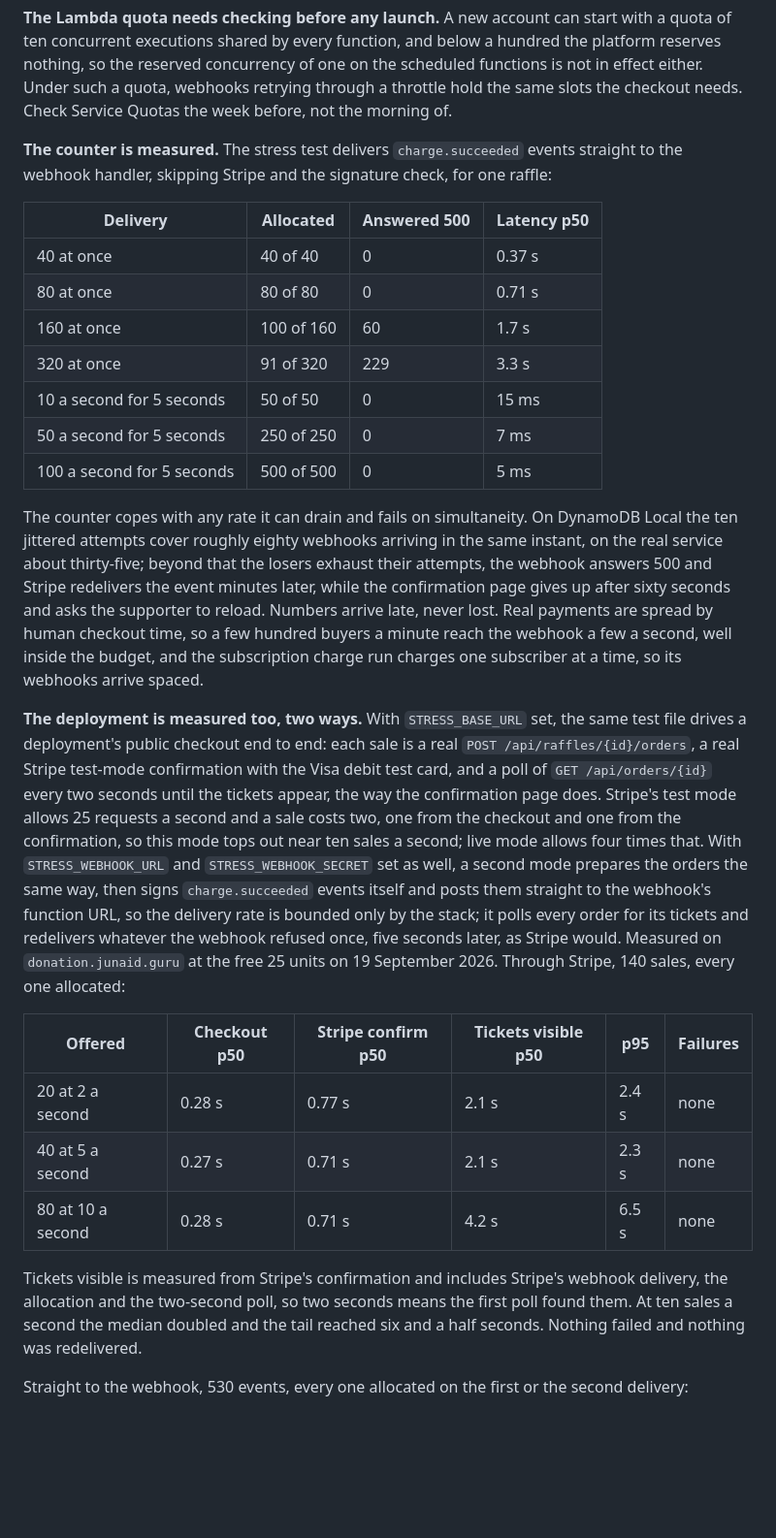
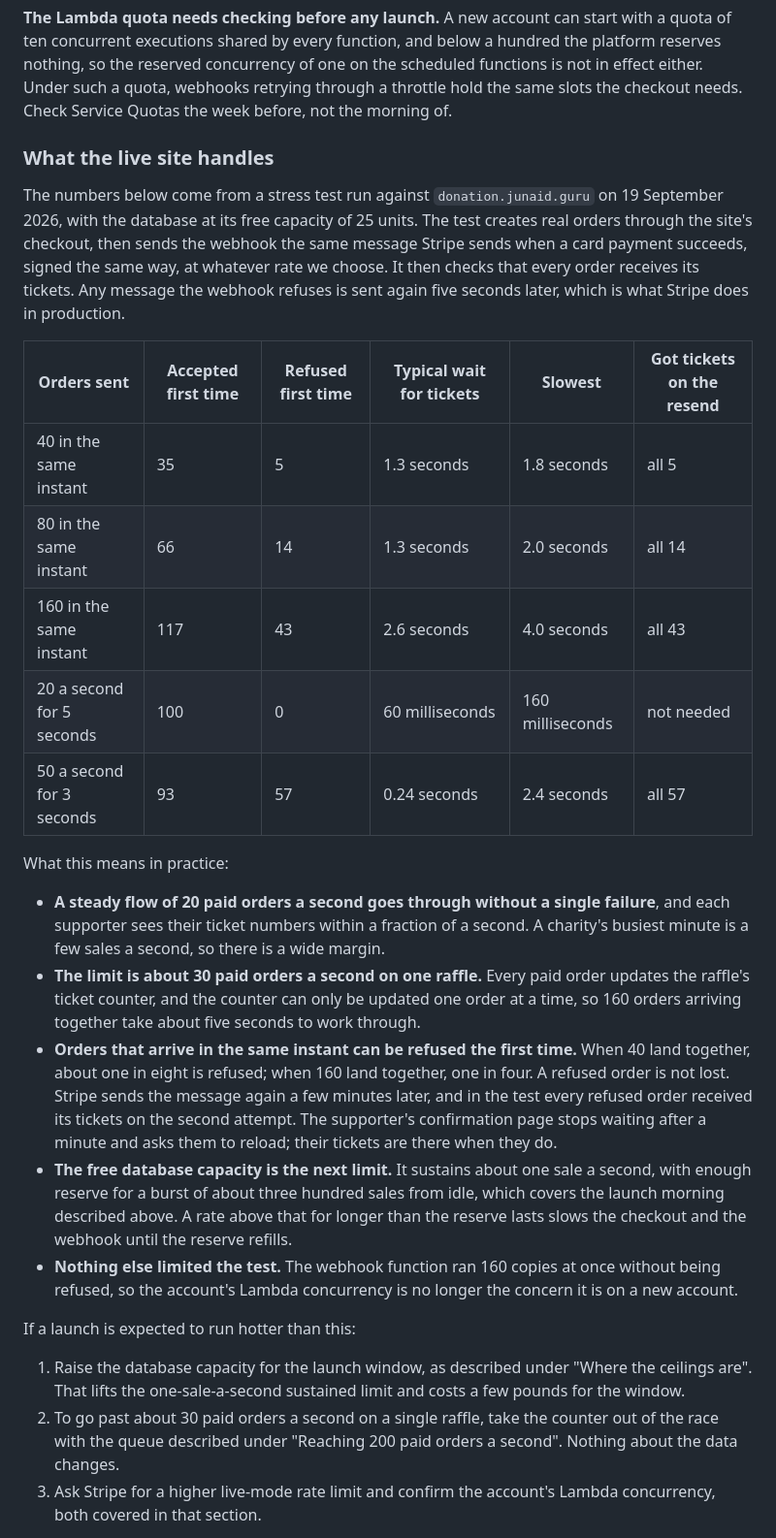
Before and after one commit to poly-glot/donation, a Markdown page: README.md, the part around one of its changes. Shown at 97% size. Rendered like a GitHub page; blank space fills up the shorter version.

```diff
--- a/README.md
+++ b/README.md
@@ -205,50 +196,48 @@ the reserved concurrency of one on the scheduled functions is not in effect eith
 webhooks retrying through a throttle hold the same slots the checkout needs. Check Service Quotas the
 week before, not the morning of.
 
-**The counter is measured.** The stress test delivers `charge.succeeded` events straight to the webhook
-handler, skipping Stripe and the signature check, for one raffle:
+### What the live site handles
 
-| Delivery                   | Allocated  | Answered 500 | Latency p50 |
-|----------------------------|------------|--------------|-------------|
-| 40 at once                 | 40 of 40   | 0            | 0.37 s      |
-| 80 at once                 | 80 of 80   | 0            | 0.71 s      |
-| 160 at once                | 100 of 160 | 60           | 1.7 s       |
-| 320 at once                | 91 of 320  | 229          | 3.3 s       |
-| 10 a second for 5 seconds  | 50 of 50   | 0            | 15 ms       |
-| 50 a second for 5 seconds  | 250 of 250 | 0            | 7 ms        |
-| 100 a second for 5 seconds | 500 of 500 | 0            | 5 ms        |
+The numbers below come from a stress test run against `donation.junaid.guru` on 19 September 2026, with
+the database at its free capacity of 25 units. The test creates real orders through the site's checkout,
+then sends the webhook the same message Stripe sends when a card payment succeeds, signed the same way,
+at whatever rate we choose. It then checks that every order receives its tickets. Any message the
+webhook refuses is sent again five seconds later, which is what Stripe does in production.
 
-The counter copes with any rate it can drain and fails on simultaneity. On DynamoDB Local the ten jittered
-attempts cover roughly eighty webhooks arriving in the same instant, on the real service about thirty-five;
-beyond that the losers exhaust their attempts, the
-webhook answers 500 and Stripe redelivers the event minutes later, while the confirmation page gives up
-after sixty seconds and asks the supporter to reload. Numbers arrive late, never lost. Real payments are
-spread by human checkout time, so a few hundred buyers a minute reach the webhook a few a second, well
-inside the budget, and the subscription charge run charges one subscriber at a time, so its webhooks
-arrive spaced.
+| Orders sent               | Accepted first time | Refused first time | Typical wait for tickets | Slowest          | Got tickets on the resend |
+|---------------------------|---------------------|--------------------|--------------------------|------------------|---------------------------|
+| 40 in the same instant    | 35                  | 5                  | 1.3 seconds              | 1.8 seconds      | all 5                     |
+| 80 in the same instant    | 66                  | 14                 | 1.3 seconds              | 2.0 seconds      | all 14                    |
+| 160 in the same instant   | 117                 | 43                 | 2.6 seconds              | 4.0 seconds      | all 43                    |
+| 20 a second for 5 seconds | 100                 | 0                  | 60 milliseconds          | 160 milliseconds | not needed                |
+| 50 a second for 3 seconds | 93                  | 57                 | 0.24 seconds             | 2.4 seconds      | all 57                    |
 
-**The deployment is measured too, two ways.** With `STRESS_BASE_URL` set, the same test file drives a
-deployment's public checkout end to end: each sale is a real `POST /api/raffles/{id}/orders`, a real
-Stripe test-mode confirmation with the Visa debit test card, and a poll of `GET /api/orders/{id}` every
-two seconds until the tickets appear, the way the confirmation page does. Stripe's test mode allows 25
-requests a second and a sale costs two, one from the checkout and one from the confirmation, so this
-mode tops out near ten sales a second; live mode allows four times that. With `STRESS_WEBHOOK_URL` and
-`STRESS_WEBHOOK_SECRET` set as well, a second mode prepares the orders the same way, then signs
-`charge.succeeded` events itself and posts them straight to the webhook's function URL, so the delivery
-rate is bounded only by the stack; it polls every order for its tickets and redelivers whatever the
-webhook refused once, five seconds later, as Stripe would. Measured on `donation.junaid.guru` at the
-free 25 units on 19 September 2026. Through Stripe, 140 sales, every one allocated:
+What this means in practice:
 
-| Offered            | Checkout p50 | Stripe confirm p50 | Tickets visible p50 | p95   | Failures |
-|--------------------|--------------|--------------------|---------------------|-------|----------|
-| 20 at 2 a second   | 0.28 s       | 0.77 s             | 2.1 s               | 2.4 s | none     |
-| 40 at 5 a second   | 0.27 s       | 0.71 s             | 2.1 s               | 2.3 s | none     |
-| 80 at 10 a second  | 0.28 s       | 0.71 s             | 4.2 s               | 6.5 s | none     |
+- **A steady flow of 20 paid orders a second goes through without a single failure**, and each supporter
+  sees their ticket numbers within a fraction of a second. A charity's busiest minute is a few sales a
+  second, so there is a wide margin.
+- **The limit is about 30 paid orders a second on one raffle.** Every paid order updates the raffle's
+  ticket counter, and the counter can only be updated one order at a time, so 160 orders arriving
+  together take about five seconds to work through.
+- **Orders that arrive in the same instant can be refused the first time.** When 40 land together, about
+  one in eight is refused; when 160 land together, one in four. A refused order is not lost. Stripe sends
+  the message again a few minutes later, and in the test every refused order received its tickets on the
+  second attempt. The supporter's confirmation page stops waiting after a minute and asks them to
+  reload; their tickets are there when they do.
+- **The free database capacity is the next limit.** It sustains about one sale a second, with enough
+  reserve for a burst of about three hundred sales from idle, which covers the launch morning described
+  above. A rate above that for longer than the reserve lasts slows the checkout and the webhook until the
+  reserve refills.
+- **Nothing else limited the test.** The webhook function ran 160 copies at once without being refused,
+  so the account's Lambda concurrency is no longer the concern it is on a new account.
 
-Tickets visible is measured from Stripe's confirmation and includes Stripe's webhook delivery, the
-allocation and the two-second poll, so two seconds means the first poll found them. At ten sales a
-second the median doubled and the tail reached six and a half seconds. Nothing failed and nothing was
-redelivered.
+If a launch is expected to run hotter than this:
 
-Straight to the webhook, 530 events, every one allocated on the first or the second delivery:
+1. Raise the database capacity for the launch window, as described under "Where the ceilings are". That
+   lifts the one-sale-a-second sustained limit and costs a few pounds for the window.
+2. To go past about 30 paid orders a second on a single raffle, take the counter out of the race with the
+   queue described under "Reaching 200 paid orders a second". Nothing about the data changes.
+3. Ask Stripe for a higher live-mode rate limit and confirm the account's Lambda concurrency, both covered
+   in that section.
 
```
Also changed, not shown: other parts of README.md (+18 -39 lines).
